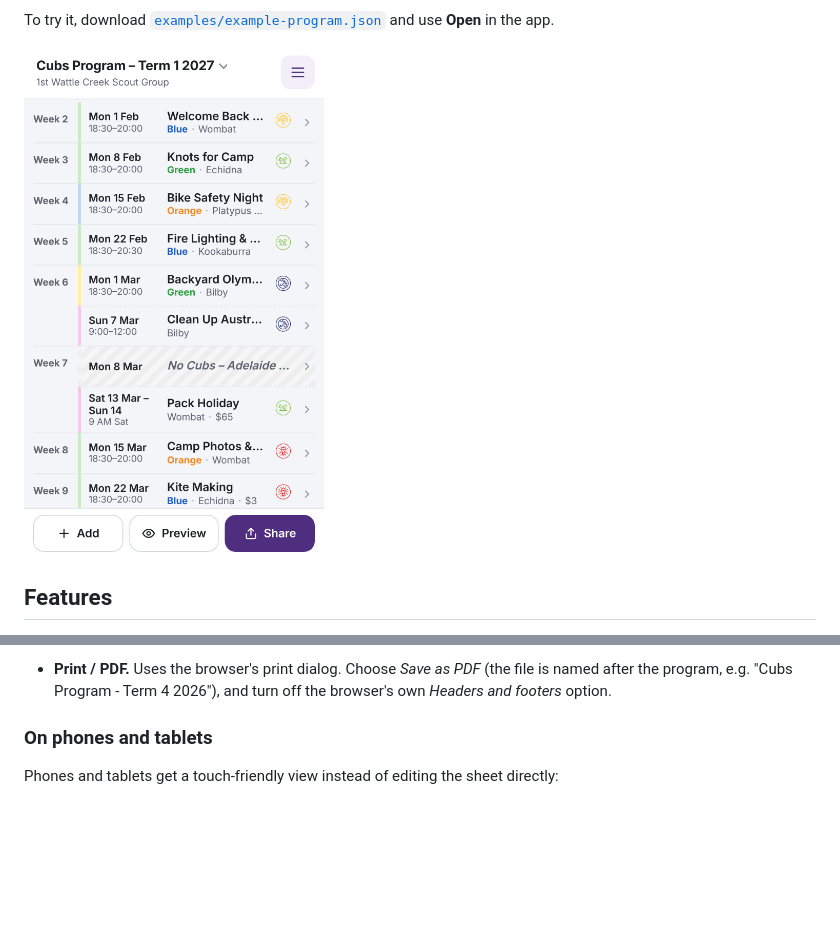
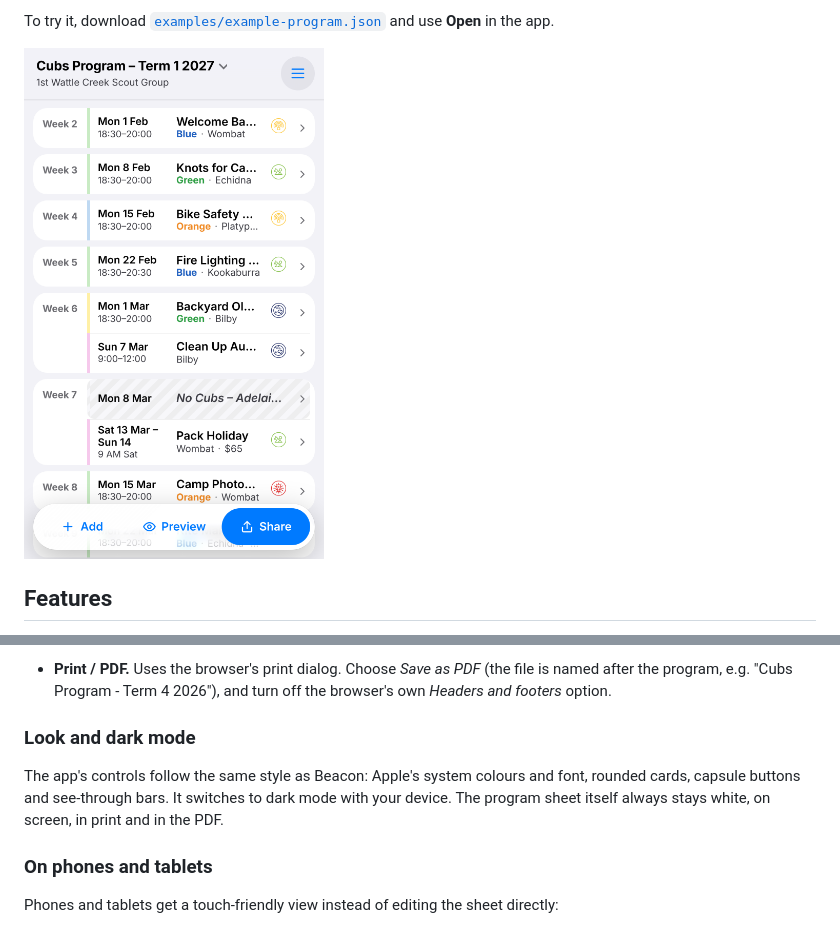
Before and after one commit to no5tyle/programmer, a Markdown page: README.md, 2 parts joined by grey strips. Rendered like a GitHub page; pictures changed too: docs/example-phone.png; blank space fills up the shorter version.

```diff
--- a/README.md
+++ b/README.md
@@ -50,6 +50,10 @@ To try it, download [`examples/example-program.json`](examples/example-program.j
 - **Calendar file.** **Calendar** downloads an `.ics` file that families can open to add the program to Google, Apple or Outlook calendars. Each meeting has its times (read from the Time cell), location (*Where*) and details. Untimed items are all-day events, and weeks off are included as free all-day entries.
 - **PDF made in the app.** **Save file → PDF** builds the PDF itself, so it's identical in every browser. iPhone and iPad Safari ignore a page's print orientation and add their own margins, so on those devices **Print** opens this PDF instead, and iOS's viewer prints it correctly. (The first PDF loads two small libraries from cdnjs, so it needs to be online.)
 - **Print / PDF.** Uses the browser's print dialog. Choose *Save as PDF* (the file is named after the program, e.g. "Cubs Program - Term 4 2026"), and turn off the browser's own *Headers and footers* option.
+
+### Look and dark mode
+
+The app's controls follow the same style as Beacon: Apple's system colours and font, rounded cards, capsule buttons and see-through bars. It switches to dark mode with your device. The program sheet itself always stays white, on screen, in print and in the PDF.
 
 ### On phones and tablets
 
```
Also changed, not shown: 3 other files.
